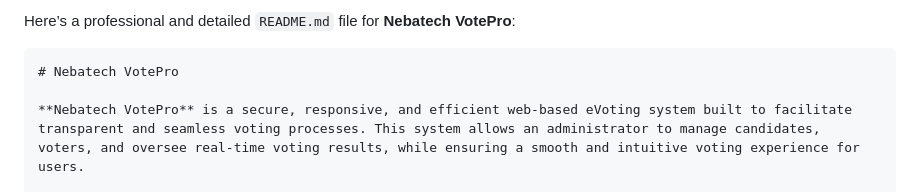
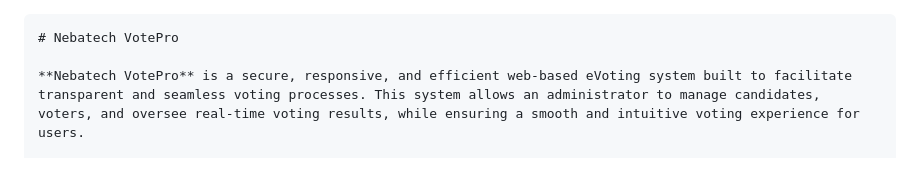
Before and after one commit to IAmAbdulHafiz/Nebatech_VotePro, a Markdown page: README.md, the part around the change. Rendered like a GitHub page.

````diff
--- a/README.md
+++ b/README.md
@@ -1,6 +1,4 @@
-Here’s a professional and detailed `README.md` file for **Nebatech VotePro**:
-
-```markdown
+```
 # Nebatech VotePro
 
 **Nebatech VotePro** is a secure, responsive, and efficient web-based eVoting system built to facilitate transparent and seamless voting processes. This system allows an administrator to manage candidates, voters, and oversee real-time voting results, while ensuring a smooth and intuitive voting experience for users.
````
